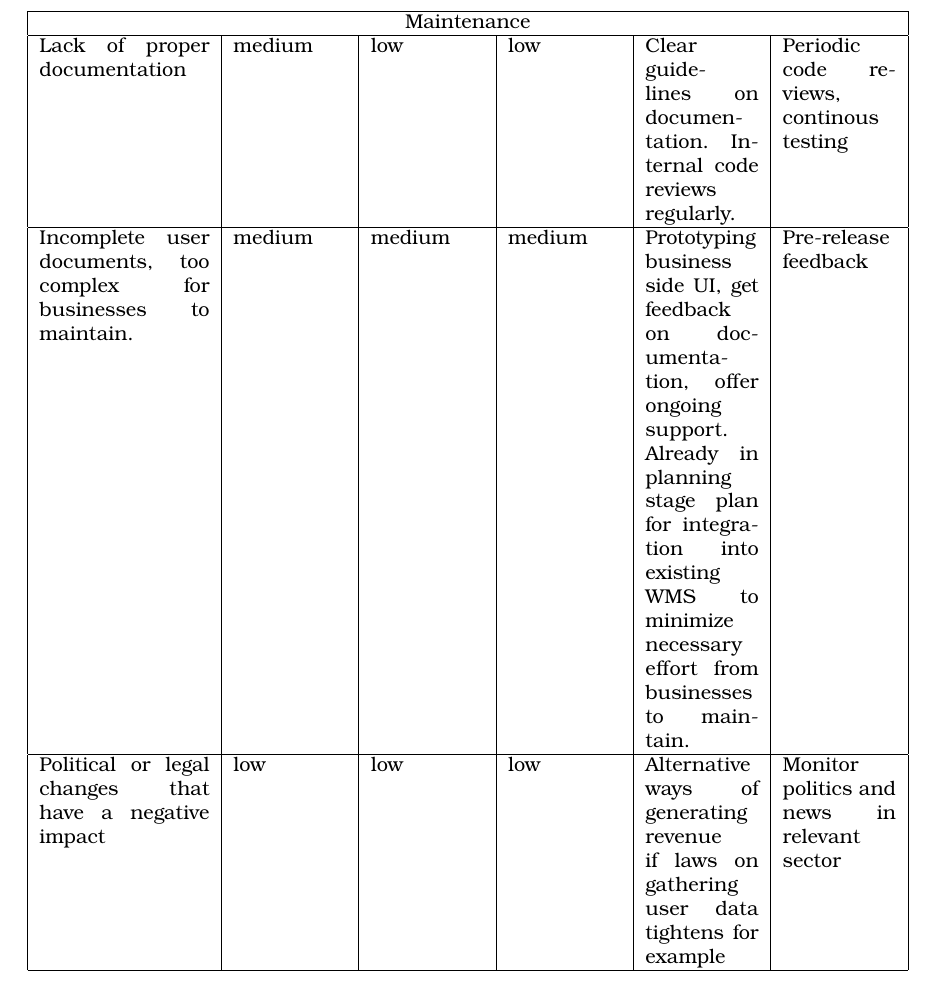
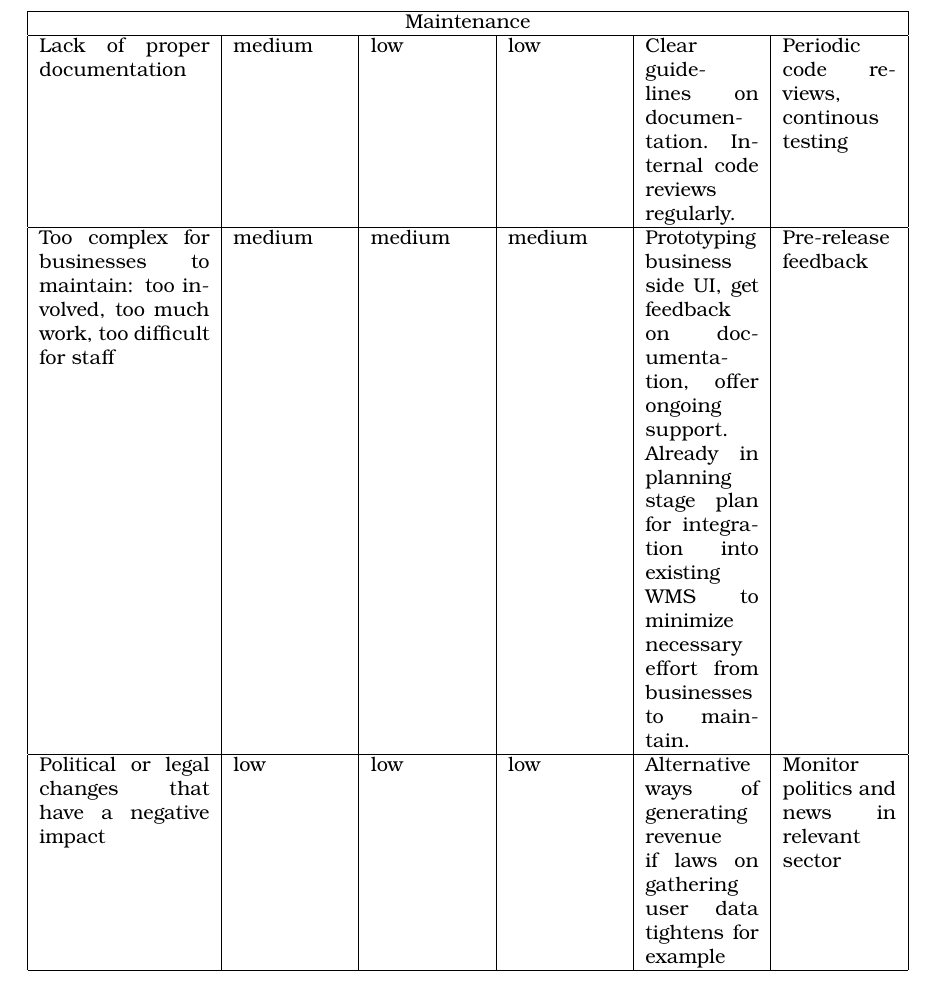
Before and after one commit to nilsreberg/etsf25, a LaTeX document (main.tex): part of page 10 of 11, cut so that both start at the same text. Compiled offline with pdfLaTeX.

Commit message:
Update risks.tex

```diff
--- a/main.tex
+++ b/main.tex
@@ -182,7 +182,7 @@ For our initial market we would aim to partner with some individual stores in li
  \hline
  Lack of proper documentation & medium & low & low & Clear guidelines on documentation. Internal code reviews regularly. & Periodic code reviews, continous testing \\
  \hline
- Incomplete user documents, too complex for businesses to maintain. & medium & medium & medium & Prototyping business side UI, get feedback on documentation, offer ongoing support. Already in planning stage plan for integration into existing WMS to minimize necessary effort from businesses to maintain. & Pre-release feedback \\
+ Too complex for businesses to maintain: too involved, too much work, too difficult for staff & medium & medium & medium & Prototyping business side UI, get feedback on documentation, offer ongoing support. Already in planning stage plan for integration into existing WMS to minimize necessary effort from businesses to maintain. & Pre-release feedback \\
  \hline
  Political or legal changes that have a negative impact & low & low & low & Alternative ways of generating revenue if laws on gathering user data tightens for example & Monitor politics and news in relevant sector \\
  \hline
```
